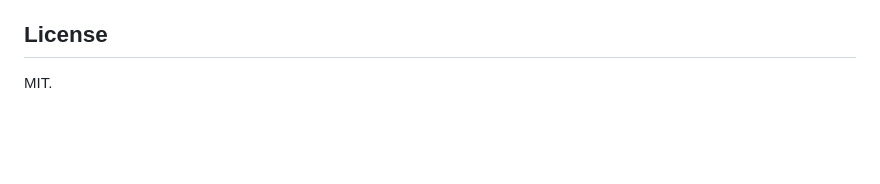
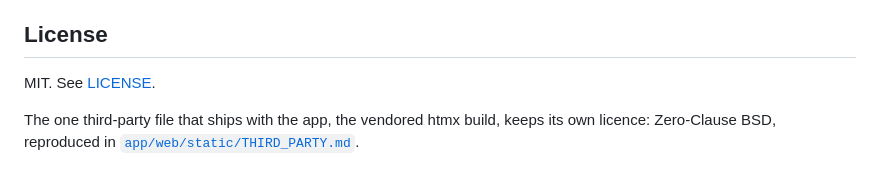
Before and after one commit to thomassimmer/paul, a Markdown page: README.md, the part around the change. Rendered like a GitHub page; blank space fills up the shorter version.

Commit message:
Keep the vendored htmx licence with the vendored htmx
htmx 2.0.4 is redistributed inside this repository, but its licence was
nowhere to be found: no header in the minified file, no notice in the README.
Zero-Clause BSD asks for very little, and this gives it that much. Record the
version too, so updating the file is a deliberate act rather than a download.

```diff
--- a/README.md
+++ b/README.md
@@ -253,4 +253,8 @@ workspace rather than at the demo.
 
 ## License
 
-MIT.
+MIT. See [LICENSE](LICENSE).
+
+The one third-party file that ships with the app, the vendored htmx build, keeps
+its own licence: Zero-Clause BSD, reproduced in
+[`app/web/static/THIRD_PARTY.md`](app/web/static/THIRD_PARTY.md).
```
Also changed, not shown: 1 other file.
